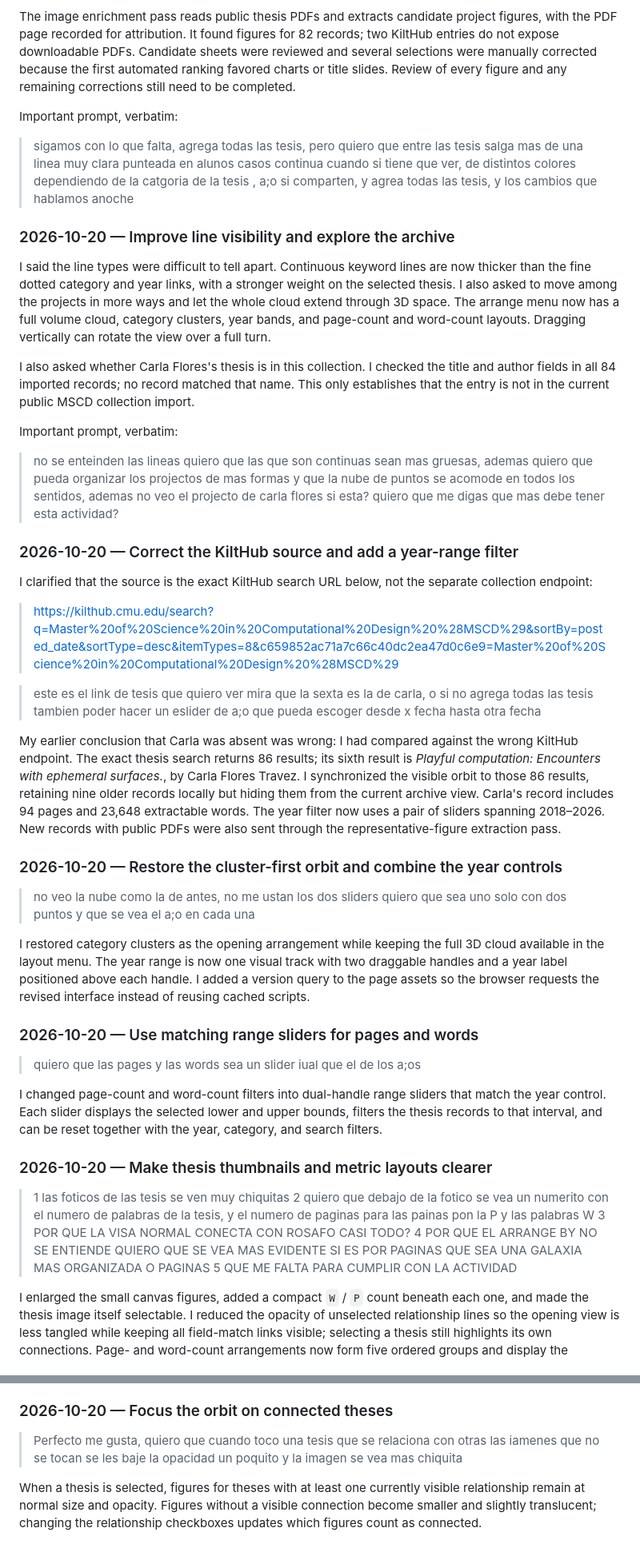
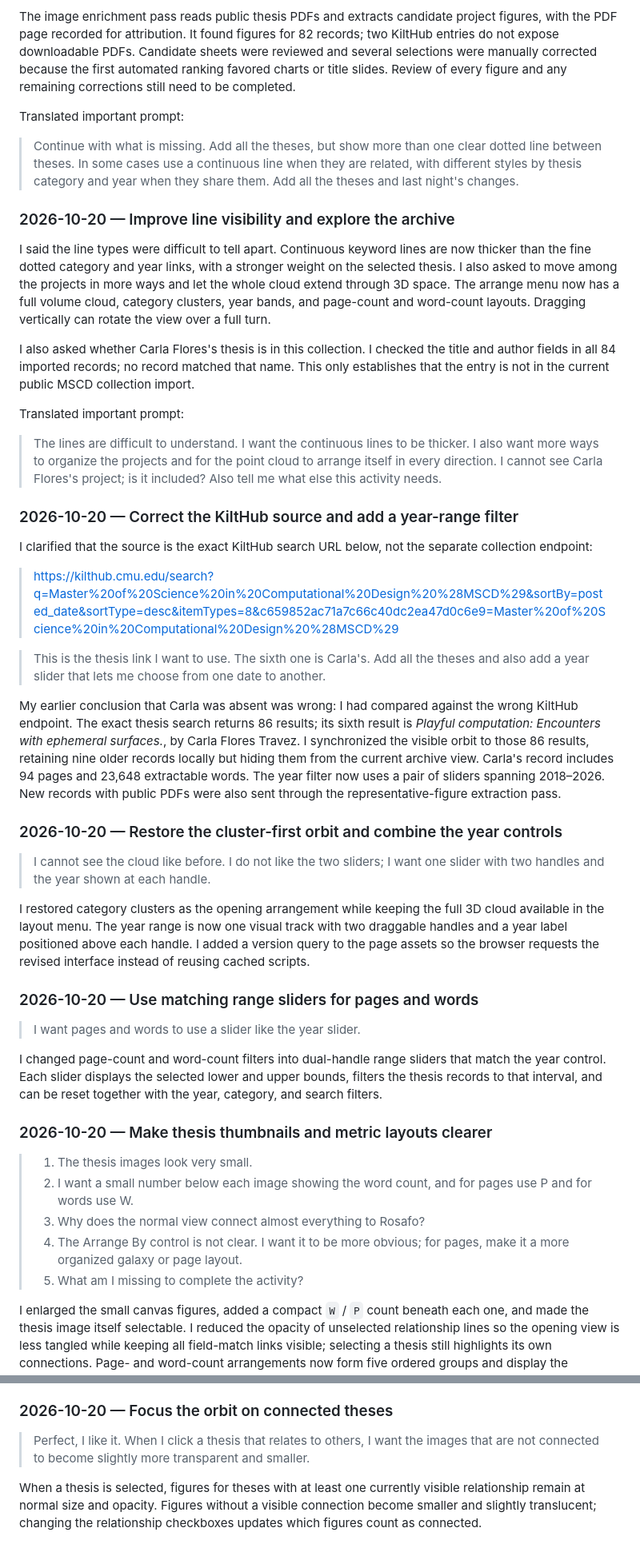
Before and after one commit to diegosecor/114-mscd-thesis-orbit, a Markdown page: prompt_log.md, 2 parts joined by grey strips. Shown at 80% size. GitHub-like rendering.

```diff
--- a/prompt_log.md
+++ b/prompt_log.md
@@ -159,9 +159,9 @@ The grid was removed. The graph draws a separate curve for each shared category,
 
 The image enrichment pass reads public thesis PDFs and extracts candidate project figures, with the PDF page recorded for attribution. It found figures for 82 records; two KiltHub entries do not expose downloadable PDFs. Candidate sheets were reviewed and several selections were manually corrected because the first automated ranking favored charts or title slides. Review of every figure and any remaining corrections still need to be completed.
 
-Important prompt, verbatim:
+Translated important prompt:
 
-> sigamos con lo que falta, agrega todas las tesis, pero quiero que entre las tesis salga mas de una linea muy clara punteada en alunos casos continua cuando si tiene que ver, de distintos colores dependiendo de la catgoria de la tesis , a;o si comparten, y agrea todas las tesis, y los cambios que hablamos anoche
+> Continue with what is missing. Add all the theses, but show more than one clear dotted line between theses. In some cases use a continuous line when they are related, with different styles by thesis category and year when they share them. Add all the theses and last night's changes.
 
 ### 2026-10-20 — Improve line visibility and explore the archive
 
@@ -169,9 +169,9 @@ I said the line types were difficult to tell apart. Continuous keyword lines are
 
 I also asked whether Carla Flores's thesis is in this collection. I checked the title and author fields in all 84 imported records; no record matched that name. This only establishes that the entry is not in the current public MSCD collection import.
 
-Important prompt, verbatim:
+Translated important prompt:
 
-> no se enteinden las lineas quiero que las que son continuas sean mas gruesas, ademas quiero que pueda organizar los projectos de mas formas y que la nube de puntos se acomode en todos los sentidos, ademas no veo el projecto de carla flores si esta? quiero que me digas que mas debe tener esta actividad?
+> The lines are difficult to understand. I want the continuous lines to be thicker. I also want more ways to organize the projects and for the point cloud to arrange itself in every direction. I cannot see Carla Flores's project; is it included? Also tell me what else this activity needs.
 
 ### 2026-10-20 — Correct the KiltHub source and add a year-range filter
 
@@ -179,35 +179,35 @@ I clarified that the source is the exact KiltHub search URL below, not the separ
 
 > [https://kilthub.cmu.edu/search?q=Master%20of%20Science%20in%20Computational%20Design%20%28MSCD%29&sortBy=posted_date&sortType=desc&itemTypes=8&c659852ac71a7c66c40dc2ea47d0c6e9=Master%20of%20Science%20in%20Computational%20Design%20%28MSCD%29](https://kilthub.cmu.edu/search?q=Master%20of%20Science%20in%20Computational%20Design%20%28MSCD%29&sortBy=posted_date&sortType=desc&itemTypes=8&c659852ac71a7c66c40dc2ea47d0c6e9=Master%20of%20Science%20in%20Computational%20Design%20%28MSCD%29)
 
-> este es el link de tesis que quiero ver mira que la sexta es la de carla, o si no agrega todas las tesis tambien poder hacer un eslider de a;o que pueda escoger desde x fecha hasta otra fecha
+> This is the thesis link I want to use. The sixth one is Carla's. Add all the theses and also add a year slider that lets me choose from one date to another.
 
 My earlier conclusion that Carla was absent was wrong: I had compared against the wrong KiltHub endpoint. The exact thesis search returns 86 results; its sixth result is *Playful computation: Encounters with ephemeral surfaces.*, by Carla Flores Travez. I synchronized the visible orbit to those 86 results, retaining nine older records locally but hiding them from the current archive view. Carla's record includes 94 pages and 23,648 extractable words. The year filter now uses a pair of sliders spanning 2018–2026. New records with public PDFs were also sent through the representative-figure extraction pass.
 
 ### 2026-10-20 — Restore the cluster-first orbit and combine the year controls
 
-> no veo la nube como la de antes, no me ustan los dos sliders quiero que sea uno solo con dos puntos y que se vea el a;o en cada una
+> I cannot see the cloud like before. I do not like the two sliders; I want one slider with two handles and the year shown at each handle.
 
 I restored category clusters as the opening arrangement while keeping the full 3D cloud available in the layout menu. The year range is now one visual track with two draggable handles and a year label positioned above each handle. I added a version query to the page assets so the browser requests the revised interface instead of reusing cached scripts.
 
 ### 2026-10-20 — Use matching range sliders for pages and words
 
-> quiero que las pages y las words sea un slider iual que el de los a;os
+> I want pages and words to use a slider like the year slider.
 
 I changed page-count and word-count filters into dual-handle range sliders that match the year control. Each slider displays the selected lower and upper bounds, filters the thesis records to that interval, and can be reset together with the year, category, and search filters.
 
 ### 2026-10-20 — Make thesis thumbnails and metric layouts clearer
 
-> 1 las foticos de las tesis se ven muy chiquitas
-> 2 quiero que debajo de la fotico se vea un numerito con el numero de palabras de la tesis, y el numero de paginas para las painas pon la P y las palabras W
-> 3 POR QUE LA VISA NORMAL CONECTA CON ROSAFO CASI TODO?
-> 4 POR QUE EL ARRANGE BY NO SE ENTIENDE QUIERO QUE SE VEA MAS EVIDENTE SI ES POR PAGINAS QUE SEA UNA GALAXIA MAS ORGANIZADA O PAGINAS
-> 5 QUE ME FALTA PARA CUMPLIR CON LA ACTIVIDAD
+> 1. The thesis images look very small.
+> 2. I want a small number below each image showing the word count, and for pages use P and for words use W.
+> 3. Why does the normal view connect almost everything to Rosafo?
+> 4. The Arrange By control is not clear. I want it to be more obvious; for pages, make it a more organized galaxy or page layout.
+> 5. What am I missing to complete the activity?
 
 I enlarged the small canvas figures, added a compact `W` / `P` count beneath each one, and made the thesis image itself selectable. I reduced the opacity of unselected relationship lines so the opening view is less tangled while keeping all field-match links visible; selecting a thesis still highlights its own connections. Page- and word-count arrangements now form five ordered groups and display the collection's low/high values. The assignment checklist is based on the course HW6 PDF; I still need to test the complete CRUD flow and record the demo before submission.
 
 ### 2026-10-20 — Focus the orbit on connected theses
 
-> Perfecto me gusta, quiero que cuando toco una tesis que se relaciona con otras las iamenes que no se tocan se les baje la opacidad un poquito y la imagen se vea mas chiquita
+> Perfect, I like it. When I click a thesis that relates to others, I want the images that are not connected to become slightly more transparent and smaller.
 
 When a thesis is selected, figures for theses with at least one currently visible relationship remain at normal size and opacity. Figures without a visible connection become smaller and slightly translucent; changing the relationship checkboxes updates which figures count as connected.
 
```
Also changed, not shown: other parts of prompt_log.md (+36 -36 lines).
